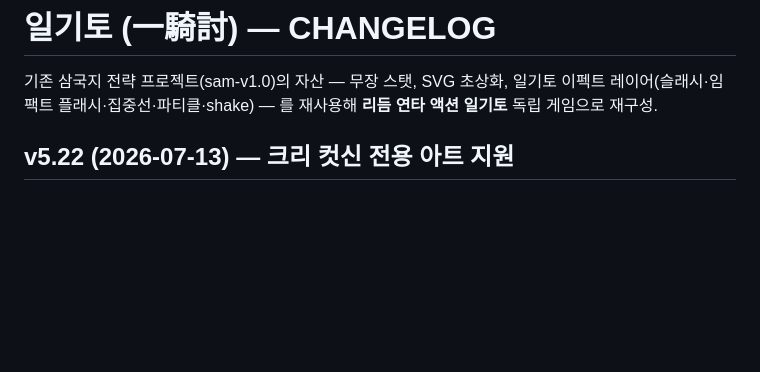
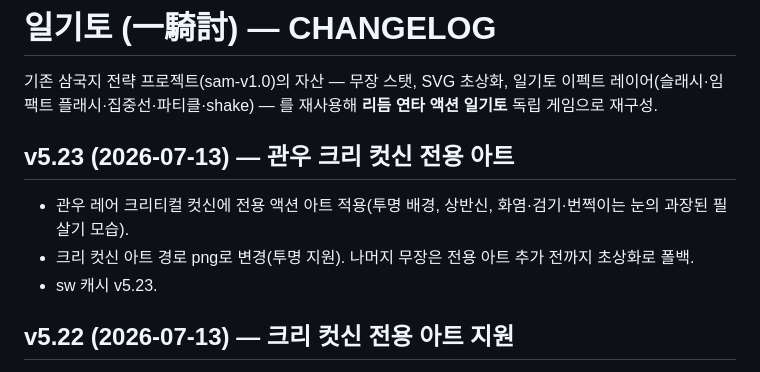
Before and after one commit to aaronkyung-a11y/musou, a Markdown page: CHANGELOG.md, the part around the change. Drawn GitHub-style; blank space fills up the shorter version.

Commit message:
docs: v5.23

```diff
--- a/CHANGELOG.md
+++ b/CHANGELOG.md
@@ -1,6 +1,11 @@
 # 일기토 (一騎討) — CHANGELOG
 
 기존 삼국지 전략 프로젝트(sam-v1.0)의 자산 — 무장 스탯, SVG 초상화, 일기토 이펙트 레이어(슬래시·임팩트 플래시·집중선·파티클·shake) — 를 재사용해 **리듬 연타 액션 일기토** 독립 게임으로 재구성.
+
+## v5.23 (2026-07-13) — 관우 크리 컷신 전용 아트
+- 관우 레어 크리티컬 컷신에 전용 액션 아트 적용(투명 배경, 상반신, 화염·검기·번쩍이는 눈의 과장된 필살기 모습).
+- 크리 컷신 아트 경로 png로 변경(투명 지원). 나머지 무장은 전용 아트 추가 전까지 초상화로 폴백.
+- sw 캐시 v5.23.
 
 ## v5.22 (2026-07-13) — 크리 컷신 전용 아트 지원
 - 레어 크리티컬 필살기 컷신에 무장별 전용 컷신 아트(assets/cutin_<slug>.jpg) 지원. 있으면 사용, 없으면 초상화로 자동 폴백.
```
